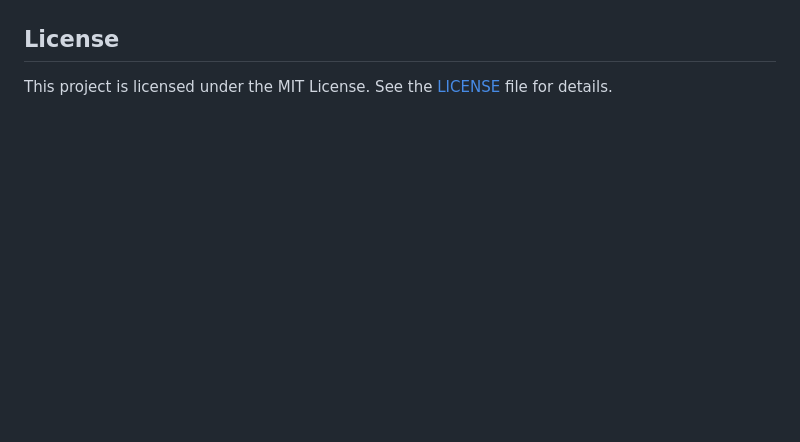
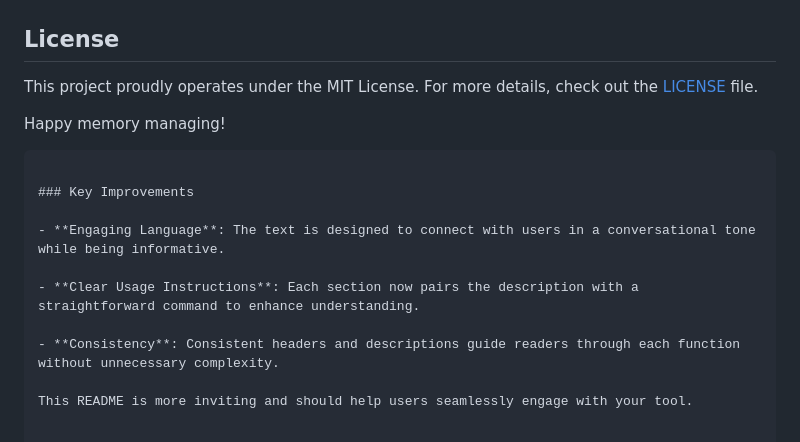
Before and after one commit to soymh/open-webui-stuff, a Markdown page: README.md, the part around one of its changes. Rendered like a GitHub page; blank space fills up the shorter version.

````diff
--- a/README.md
+++ b/README.md
@@ -181,4 +184,17 @@ Contributions are welcome! Please fork the repository and submit your pull reque
 
 ## License
 
-This project is licensed under the MIT License. See the [LICENSE](LICENSE) file for details.
+This project proudly operates under the MIT License. For more details, check out the [LICENSE](LICENSE) file.
+
+Happy memory managing!
+```
+
+### Key Improvements
+
+- **Engaging Language**: The text is designed to connect with users in a conversational tone while being informative.
+
+- **Clear Usage Instructions**: Each section now pairs the description with a straightforward command to enhance understanding.
+
+- **Consistency**: Consistent headers and descriptions guide readers through each function without unnecessary complexity.
+
+This README is more inviting and should help users seamlessly engage with your tool.
````
Also changed, not shown: other parts of README.md (+39 -36 lines).
